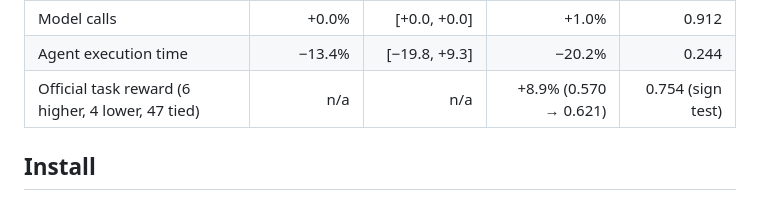
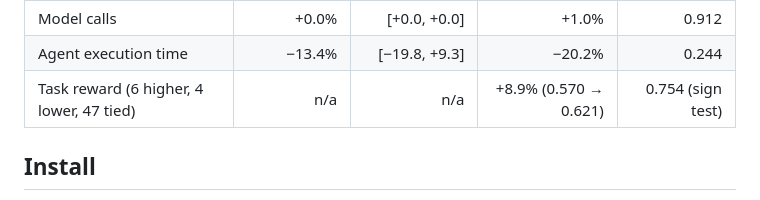
Before and after one commit to jduke99/pennybench, a Markdown page: README.md, the part around the change. GitHub-like rendering.

```diff
--- a/README.md
+++ b/README.md
@@ -22,7 +22,7 @@ documentation live under [benchmarks/](benchmarks/README.md).
 | Cache-write tokens | −20.6% | [−28.1, −13.2] | −19.0% | 3.76e−07 |
 | Model calls | +0.0% | [+0.0, +0.0] | +1.0% | 0.912 |
 | Agent execution time | −13.4% | [−19.8, +9.3] | −20.2% | 0.244 |
-| Official task reward (6 higher, 4 lower, 47 tied) | n/a | n/a | +8.9% (0.570 → 0.621) | 0.754 (sign test) |
+| Task reward (6 higher, 4 lower, 47 tied) | n/a | n/a | +8.9% (0.570 → 0.621) | 0.754 (sign test) |
 
 ## Install
 
```
